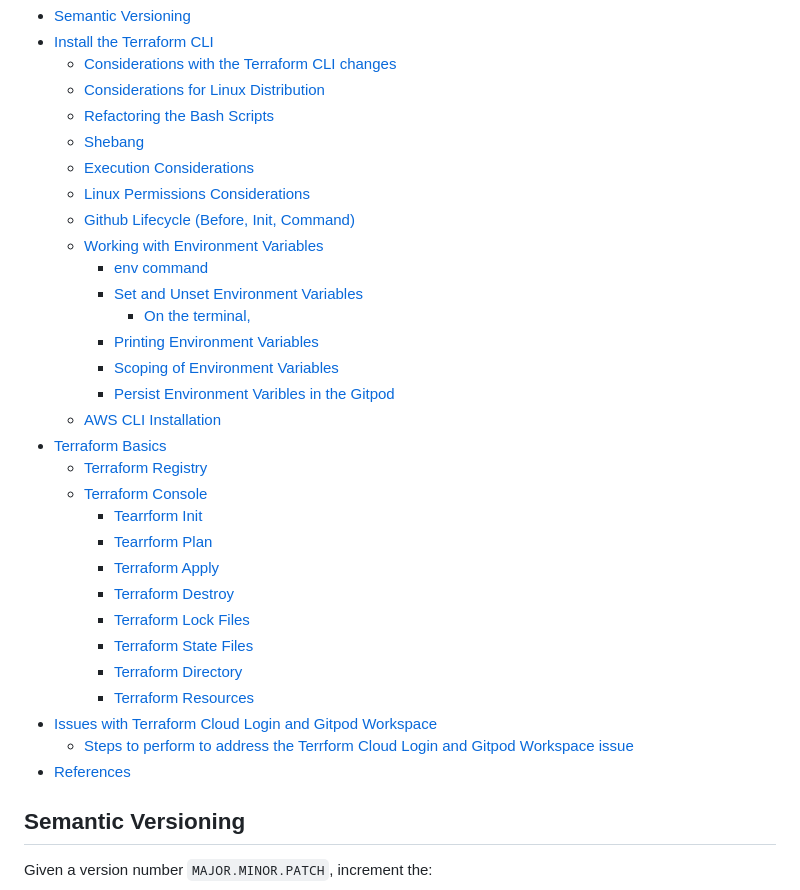
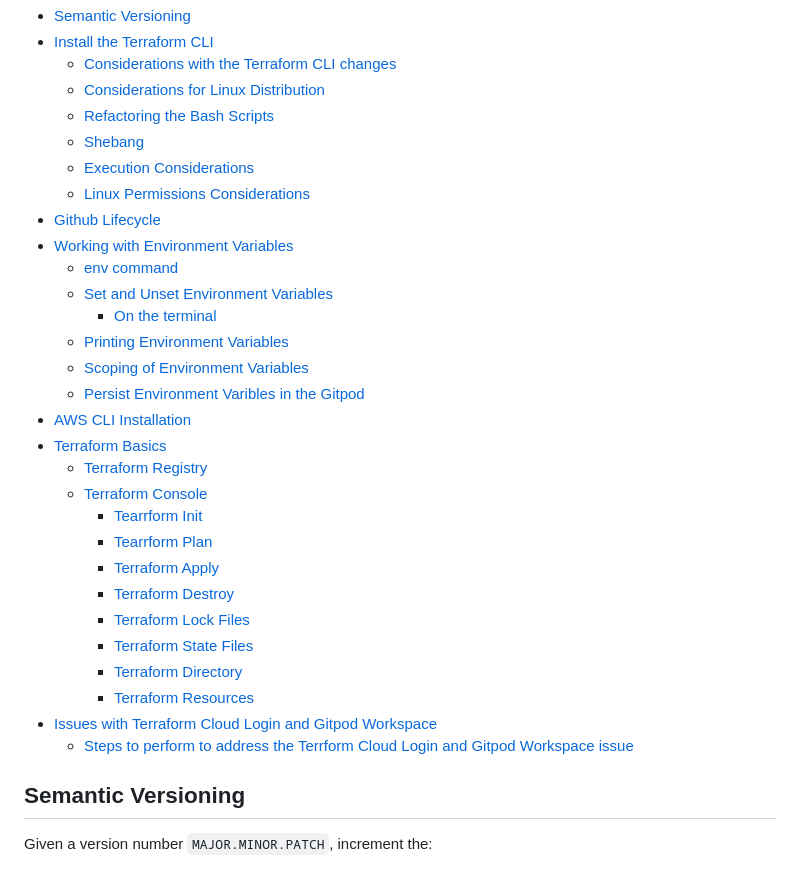
Before and after one commit to DSBhadoria/terraform-beginner-bootcamp-2023, a Markdown page: journal/week0.md, the part around the change printed below. Rendered like a GitHub page.

```diff
--- a/journal/week0.md
+++ b/journal/week0.md
@@ -8,15 +8,15 @@
   * [Shebang](#shebang)
   * [Execution Considerations](#execution-considerations)
   * [Linux Permissions Considerations](#linux-permissions-considerations)
-  * [Github Lifecycle (Before, Init, Command)](#github-lifecycle--before--init--command-)
-  * [Working with Environment Variables](#working-with-environment-variables)
-    + [env command](#env-command)
-    + [Set and Unset Environment Variables](#set-and-unset-environment-variables)
-      - [On the terminal,](#on-the-terminal-)
-    + [Printing Environment Variables](#printing-environment-variables)
-    + [Scoping of Environment Variables](#scoping-of-environment-variables)
-    + [Persist Environment Varibles in the Gitpod](#persist-environment-varibles-in-the-gitpod)
-  * [AWS CLI Installation](#aws-cli-installation)
+- [Github Lifecycle](#github-lifecycle)
+- [Working with Environment Variables](#working-with-environment-variables)
+  * [env command](#env-command)
+  * [Set and Unset Environment Variables](#set-and-unset-environment-variables)
+    + [On the terminal](#on-the-terminal)
+  * [Printing Environment Variables](#printing-environment-variables)
+  * [Scoping of Environment Variables](#scoping-of-environment-variables)
+  * [Persist Environment Varibles in the Gitpod](#persist-environment-varibles-in-the-gitpod)
+- [AWS CLI Installation](#aws-cli-installation)
 - [Terraform Basics](#terraform-basics)
   * [Terraform Registry](#terraform-registry)
   * [Terraform Console](#terraform-console)
@@ -30,7 +30,6 @@
     + [Terraform Resources](#terraform-resources)
 - [Issues with Terraform Cloud Login and Gitpod Workspace](#issues-with-terraform-cloud-login-and-gitpod-workspace)
   * [Steps to perform to address the Terrform Cloud Login and Gitpod Workspace issue](#steps-to-perform-to-address-the-terrform-cloud-login-and-gitpod-workspace-issue)
-- [References](#references)
 
 ## Semantic Versioning
 
```
Also changed, not shown: other parts of journal/week0.md (+9 -9 lines).
